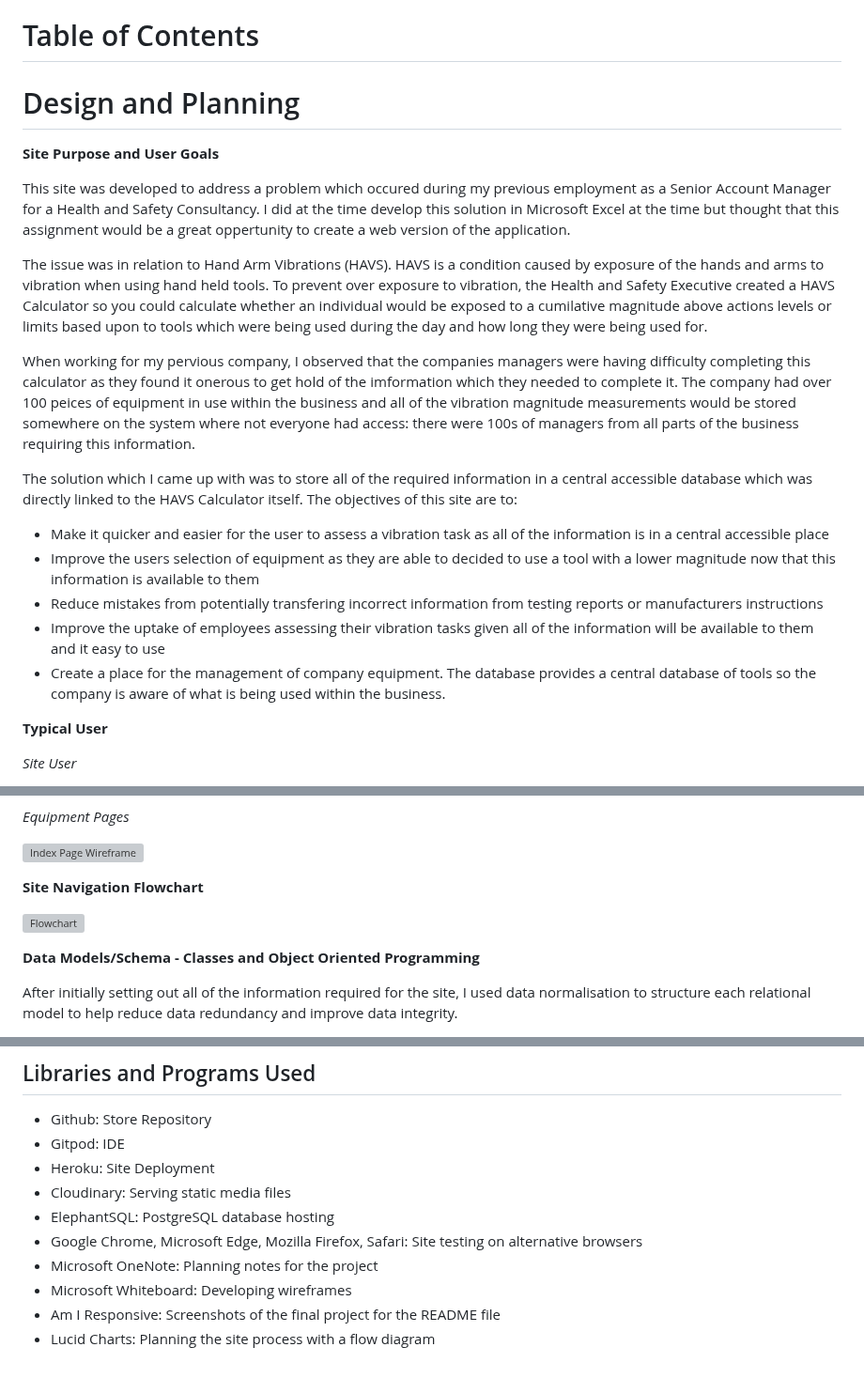
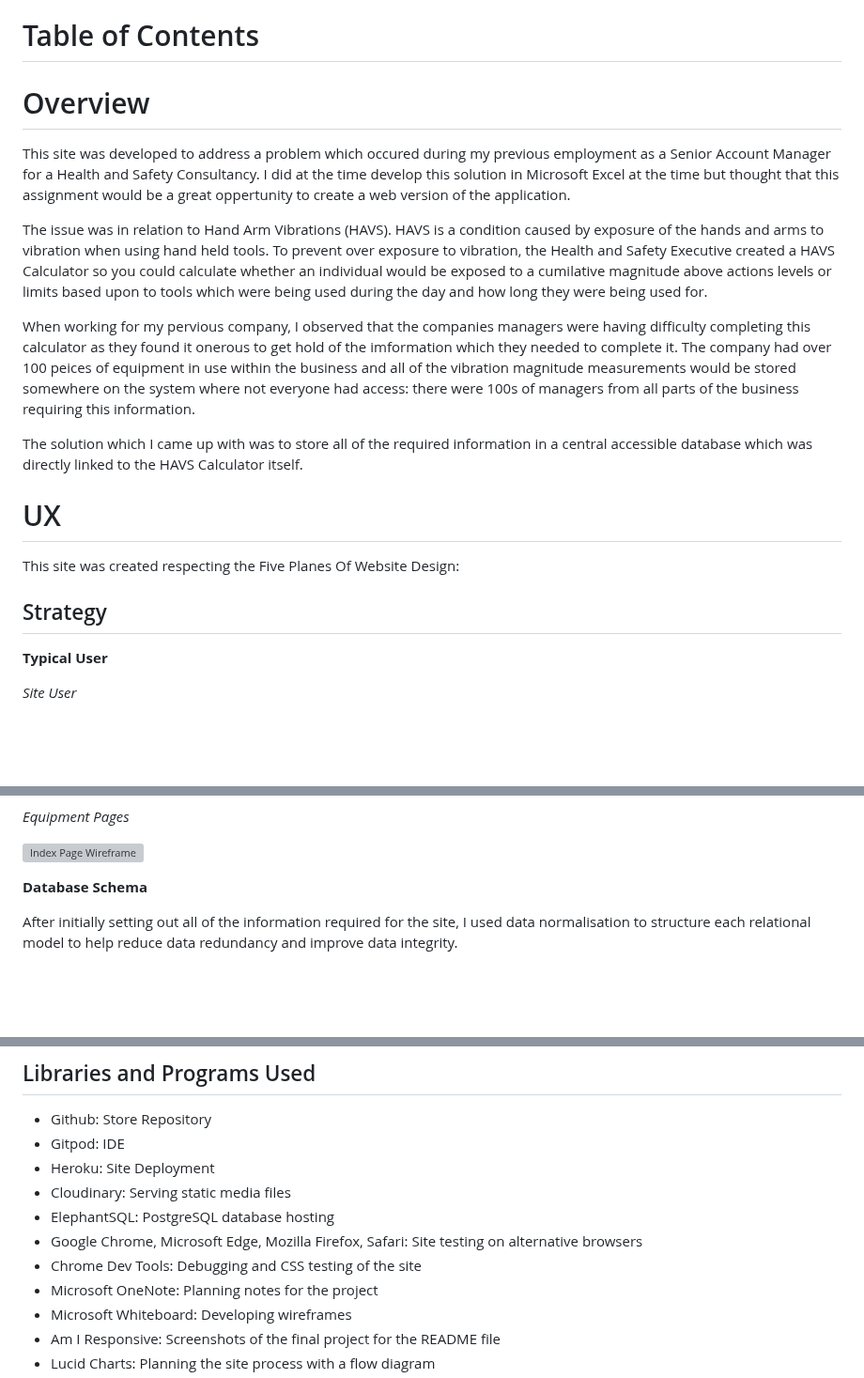
Before and after one commit to TuckerFaulk/HAVS-CALC-DB-PP4, a Markdown page: README.md, 3 parts joined by grey strips. Shown at 94% size. GitHub-like rendering; blank space fills up the shorter version; grey boxes are pictures that could not be loaded.

```diff
--- a/README.md
+++ b/README.md
@@ -34,9 +34,7 @@ The live link for the site can be found here - https://havs-calc-db-project.hero
 - [Credits](#credits)
   - [Content](#content) -->
 
-# Design and Planning
-
-**Site Purpose and User Goals**
+# Overview
 
 This site was developed to address a problem which occured during my previous employment as a Senior Account Manager for a Health and Safety Consultancy. I did at the time develop this solution in Microsoft Excel at the time but thought that this assignment would be a great oppertunity to create a web version of the application.
 
@@ -44,13 +42,13 @@ The issue was in relation to Hand Arm Vibrations (HAVS). HAVS is a condition cau
 
 When working for my pervious company, I observed that the companies managers were having difficulty completing this calculator as they found it onerous to get hold of the imformation which they needed to complete it. The company had over 100 peices of equipment in use within the business and all of the vibration magnitude measurements would be stored somewhere on the system where not everyone had access: there were 100s of managers from all parts of the business requiring this information.
 
-The solution which I came up with was to store all of the required information in a central accessible database which was directly linked to the HAVS Calculator itself. The objectives of this site are to:
+The solution which I came up with was to store all of the required information in a central accessible database which was directly linked to the HAVS Calculator itself.
 
-- Make it quicker and easier for the user to assess a vibration task as all of the information is in a central accessible place
-- Improve the users selection of equipment as they are able to decided to use a tool with a lower magnitude now that this information is available to them
-- Reduce mistakes from potentially transfering incorrect information from testing reports or manufacturers instructions
-- Improve the uptake of employees assessing their vibration tasks given all of the information will be available to them and it easy to use
-- Create a place for the management of company equipment. The database provides a central database of tools so the company is aware of what is being used within the business.
+# UX
+
+This site was created respecting the Five Planes Of Website Design:
+
+## Strategy
 
 **Typical User**
 
@@ -107,11 +133,7 @@ As seen above, there will only be two different types of user of this site (Site
 
 ![Index Page Wireframe](static/readme_images/equipment-wireframe.jpg)
 
-**Site Navigation Flowchart**
-
-![Flowchart](static/readme_images/flowchart.jpg)
-
-**Data Models/Schema - Classes and Object Oriented Programming**
+**Database Schema**
 
 After initially setting out all of the information required for the site, I used data normalisation to structure each relational model to help reduce data redundancy and improve data integrity.
 
@@ -420,6 +456,7 @@ The solution to fix this on the admin site is for the admin to slightly change t
 - Cloudinary: Serving static media files
 - ElephantSQL: PostgreSQL database hosting
 - Google Chrome, Microsoft Edge, Mozilla Firefox, Safari: Site testing on alternative browsers
+- Chrome Dev Tools: Debugging and CSS testing of the site
 - Microsoft OneNote: Planning notes for the project
 - Microsoft Whiteboard: Developing wireframes
 - Am I Responsive: Screenshots of the final project for the README file
```
Also changed, not shown: other parts of README.md (+45 -3 lines).
